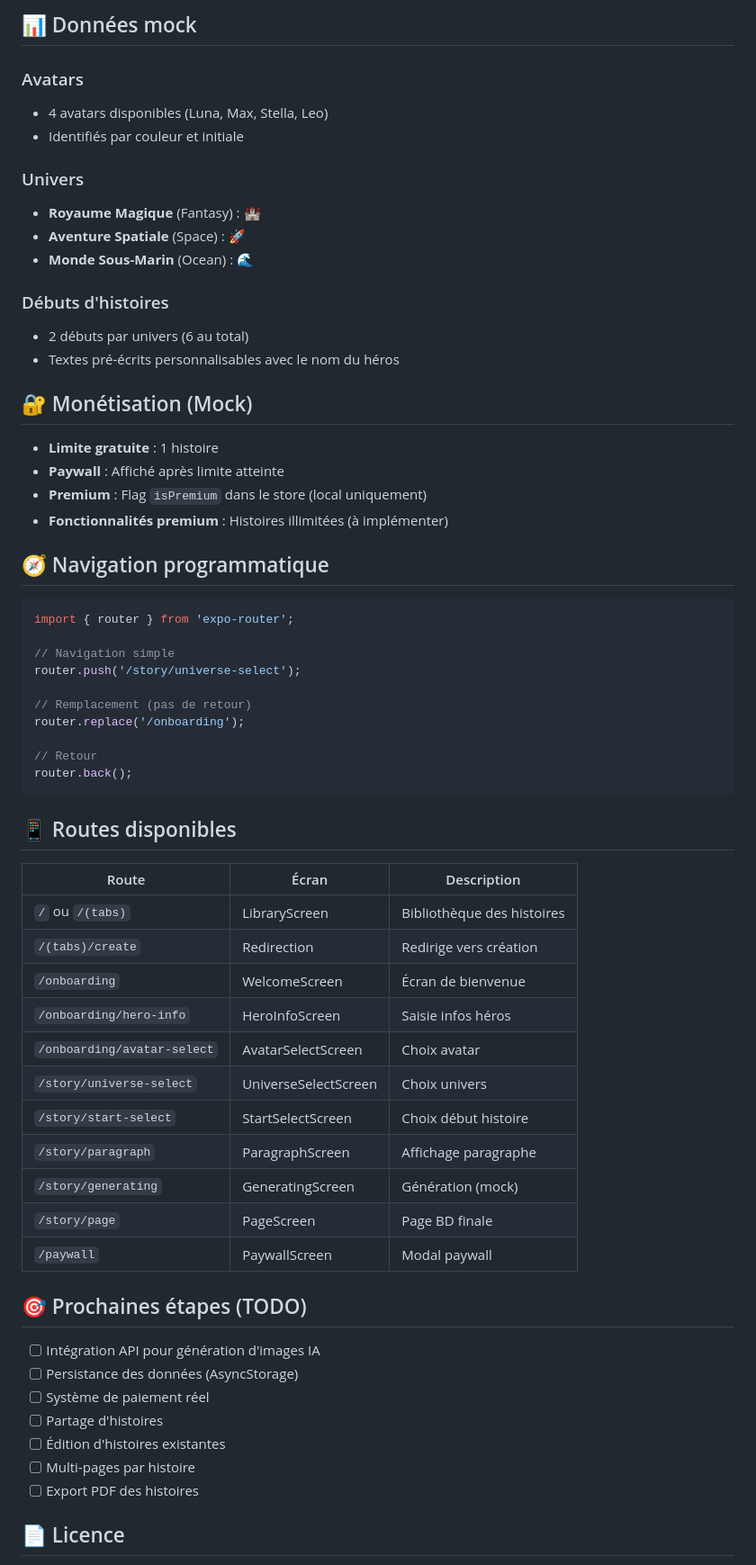
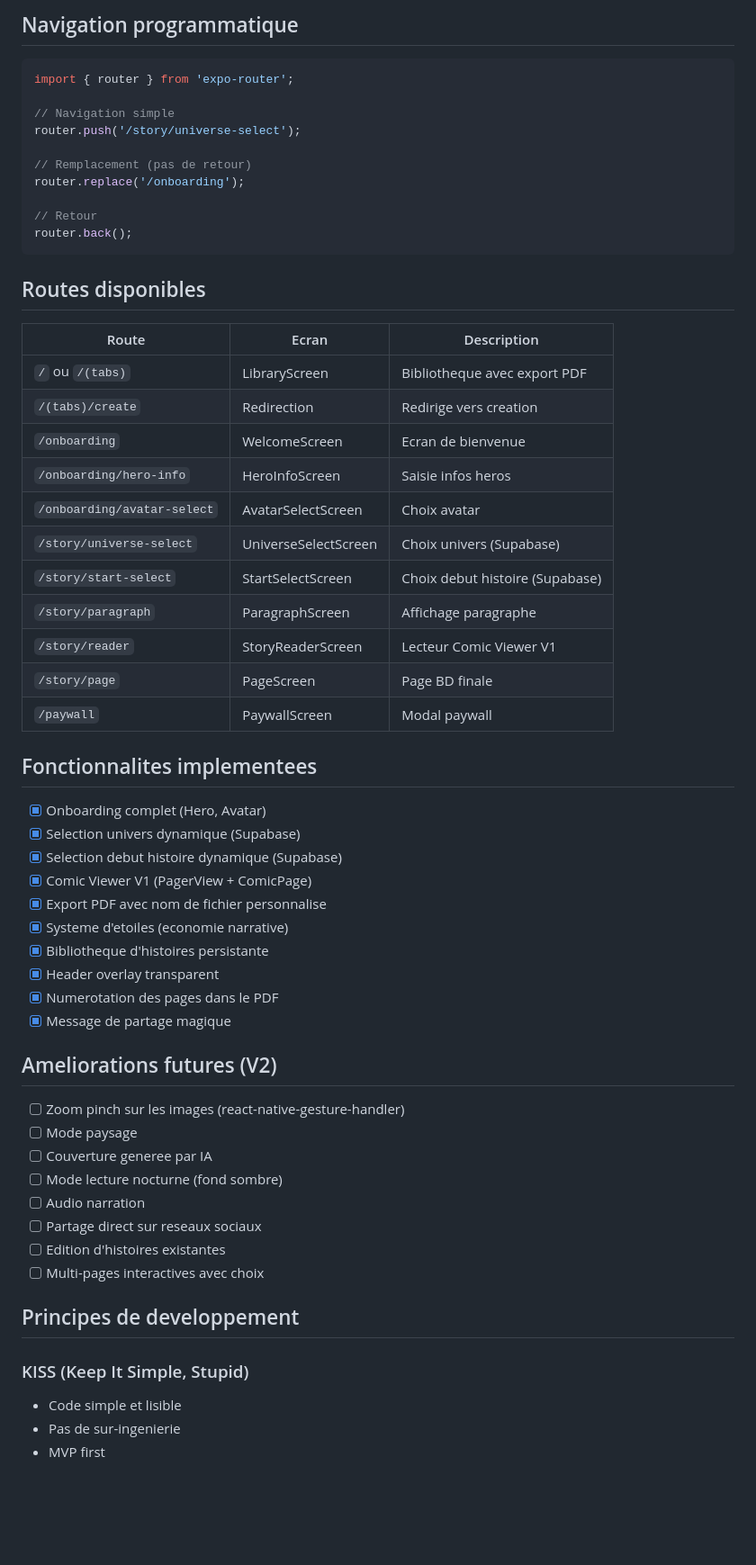
Before and after one commit to hichamsbihi/BDapp, a Markdown page: mobile-app/README.md, the part around one of its changes. Shown at 90% size. Drawn GitHub-style; blank space fills up the shorter version.

````diff
--- a/mobile-app/README.md
+++ b/mobile-app/README.md
@@ -228,27 +343,5 @@ Tous les composants réutilisables sont dans `src/shared/` :
 
-## 📊 Données mock
-
-### Avatars
-- 4 avatars disponibles (Luna, Max, Stella, Leo)
-- Identifiés par couleur et initiale
-
-### Univers
-- **Royaume Magique** (Fantasy) : 🏰
-- **Aventure Spatiale** (Space) : 🚀
-- **Monde Sous-Marin** (Ocean) : 🌊
-
-### Débuts d'histoires
-- 2 débuts par univers (6 au total)
-- Textes pré-écrits personnalisables avec le nom du héros
-
-## 🔐 Monétisation (Mock)
-
-- **Limite gratuite** : 1 histoire
-- **Paywall** : Affiché après limite atteinte
-- **Premium** : Flag `isPremium` dans le store (local uniquement)
-- **Fonctionnalités premium** : Histoires illimitées (à implémenter)
-
-## 🧭 Navigation programmatique
+## Navigation programmatique
 
 ```typescript
 import { router } from 'expo-router';
@@ -263,30 +356,50 @@ router.replace('/onboarding');
 router.back();
 ```
 
-## 📱 Routes disponibles
+## Routes disponibles
 
-| Route | Écran | Description |
+| Route | Ecran | Description |
 |-------|-------|-------------|
-| `/` ou `/(tabs)` | LibraryScreen | Bibliothèque des histoires |
-| `/(tabs)/create` | Redirection | Redirige vers création |
-| `/onboarding` | WelcomeScreen | Écran de bienvenue |
-| `/onboarding/hero-info` | HeroInfoScreen | Saisie infos héros |
+| `/` ou `/(tabs)` | LibraryScreen | Bibliotheque avec export PDF |
+| `/(tabs)/create` | Redirection | Redirige vers creation |
+| `/onboarding` | WelcomeScreen | Ecran de bienvenue |
+| `/onboarding/hero-info` | HeroInfoScreen | Saisie infos heros |
 | `/onboarding/avatar-select` | AvatarSelectScreen | Choix avatar |
-| `/story/universe-select` | UniverseSelectScreen | Choix univers |
-| `/story/start-select` | StartSelectScreen | Choix début histoire |
+| `/story/universe-select` | UniverseSelectScreen | Choix univers (Supabase) |
+| `/story/start-select` | StartSelectScreen | Choix debut histoire (Supabase) |
 | `/story/paragraph` | ParagraphScreen | Affichage paragraphe |
-| `/story/generating` | GeneratingScreen | Génération (mock) |
+| `/story/reader` | StoryReaderScreen | Lecteur Comic Viewer V1 |
 | `/story/page` | PageScreen | Page BD finale |
 | `/paywall` | PaywallScreen | Modal paywall |
 
-## 🎯 Prochaines étapes (TODO)
+## Fonctionnalites implementees
 
-- [ ] Intégration API pour génération d'images IA
-- [ ] Persistance des données (AsyncStorage)
-- [ ] Système de paiement réel
-- [ ] Partage d'histoires
-- [ ] Édition d'histoires existantes
-- [ ] Multi-pages par histoire
-- [ ] Export PDF des histoires
+- [x] Onboarding complet (Hero, Avatar)
+- [x] Selection univers dynamique (Supabase)
+- [x] Selection debut histoire dynamique (Supabase)
+- [x] Comic Viewer V1 (PagerView + ComicPage)
+- [x] Export PDF avec nom de fichier personnalise
+- [x] Systeme d'etoiles (economie narrative)
+- [x] Bibliotheque d'histoires persistante
+- [x] Header overlay transparent
+- [x] Numerotation des pages dans le PDF
+- [x] Message de partage magique
 
-## 📄 Licence
+## Ameliorations futures (V2)
+
+- [ ] Zoom pinch sur les images (react-native-gesture-handler)
+- [ ] Mode paysage
+- [ ] Couverture generee par IA
+- [ ] Mode lecture nocturne (fond sombre)
+- [ ] Audio narration
+- [ ] Partage direct sur reseaux sociaux
+- [ ] Edition d'histoires existantes
+- [ ] Multi-pages interactives avec choix
+
+## Principes de developpement
+
+### KISS (Keep It Simple, Stupid)
+- Code simple et lisible
+- Pas de sur-ingenierie
+- MVP first
+
````
Also changed, not shown: other parts of mobile-app/README.md (+238 -112 lines).
